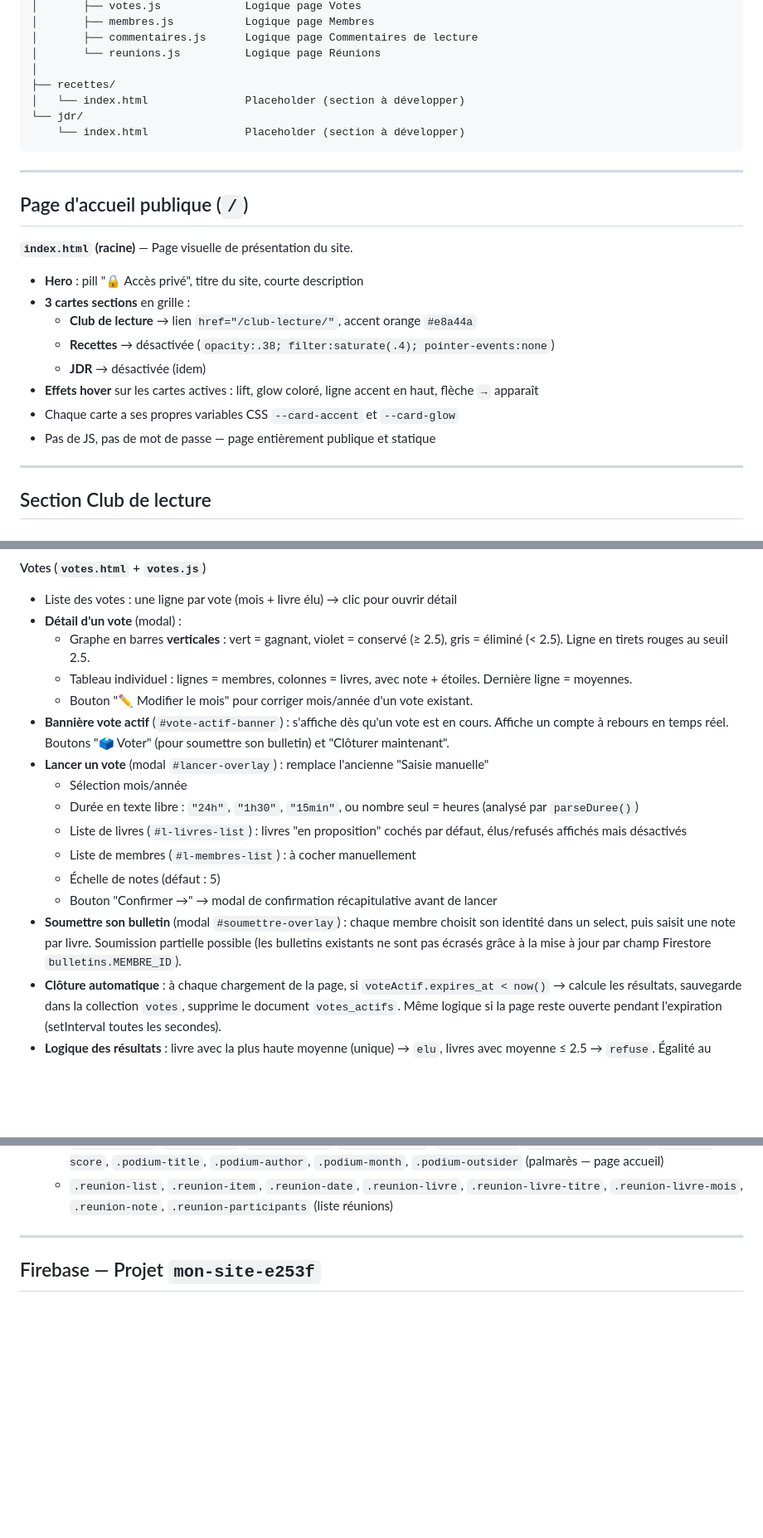
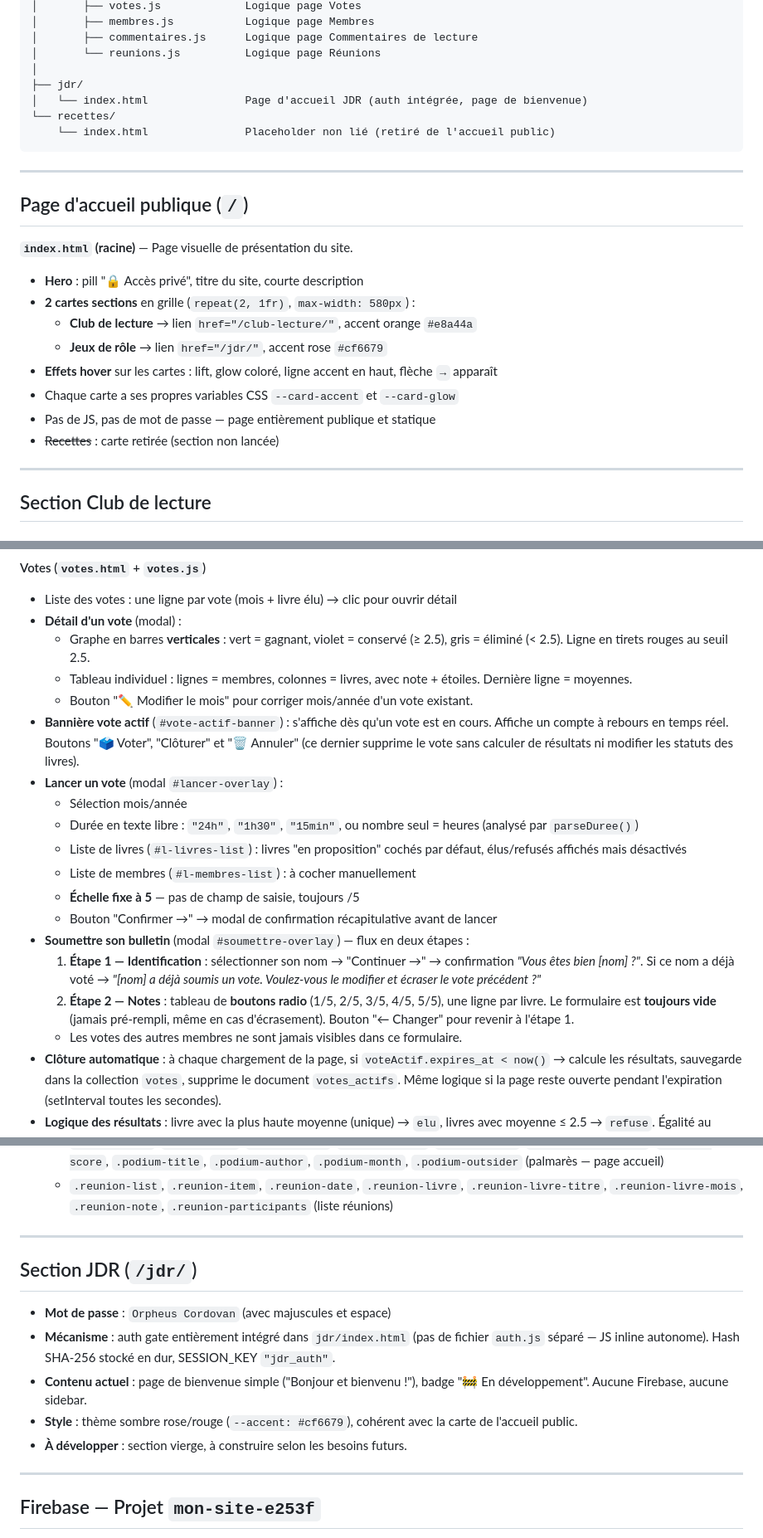
Before and after one commit to Nardoll/mon-site, a Markdown page: README.md, 3 parts joined by grey strips. Shown at 83% size. Drawn GitHub-style; blank space fills up the shorter version.

Commit message:
README : mise à jour complète session — votes radio/2 étapes, JDR, liens croisés, Recettes retirée
Co-Authored-By: Claude Sonnet 4.6 <noreply@anthropic.com>

````diff
--- a/README.md
+++ b/README.md
@@ -70,10 +70,10 @@ Mon Site/
 │       ├── commentaires.js      Logique page Commentaires de lecture
 │       └── reunions.js          Logique page Réunions
 │
-├── recettes/
-│   └── index.html               Placeholder (section à développer)
-└── jdr/
-    └── index.html               Placeholder (section à développer)
+├── jdr/
+│   └── index.html               Page d'accueil JDR (auth intégrée, page de bienvenue)
+└── recettes/
+    └── index.html               Placeholder non lié (retiré de l'accueil public)
 ```
 
 ---
@@ -83,13 +83,13 @@ Mon Site/
 **`index.html` (racine)** — Page visuelle de présentation du site.
 
 - **Hero** : pill "🔒 Accès privé", titre du site, courte description
-- **3 cartes sections** en grille :
+- **2 cartes sections** en grille (`repeat(2, 1fr)`, `max-width: 580px`) :
   - **Club de lecture** → lien `href="/club-lecture/"`, accent orange `#e8a44a`
-  - **Recettes** → désactivée (`opacity:.38; filter:saturate(.4); pointer-events:none`)
-  - **JDR** → désactivée (idem)
-- **Effets hover** sur les cartes actives : lift, glow coloré, ligne accent en haut, flèche `→` apparaît
+  - **Jeux de rôle** → lien `href="/jdr/"`, accent rose `#cf6679`
+- **Effets hover** sur les cartes : lift, glow coloré, ligne accent en haut, flèche `→` apparaît
 - Chaque carte a ses propres variables CSS `--card-accent` et `--card-glow`
 - Pas de JS, pas de mot de passe — page entièrement publique et statique
+- ~~Recettes~~ : carte retirée (section non lancée)
 
 ---
 
@@ -157,15 +162,18 @@ Deux vues alternées :
   - Graphe en barres **verticales** : vert = gagnant, violet = conservé (≥ 2.5), gris = éliminé (< 2.5). Ligne en tirets rouges au seuil 2.5.
   - Tableau individuel : lignes = membres, colonnes = livres, avec note + étoiles. Dernière ligne = moyennes.
   - Bouton "✏️ Modifier le mois" pour corriger mois/année d'un vote existant.
-- **Bannière vote actif** (`#vote-actif-banner`) : s'affiche dès qu'un vote est en cours. Affiche un compte à rebours en temps réel. Boutons "🗳️ Voter" (pour soumettre son bulletin) et "Clôturer maintenant".
-- **Lancer un vote** (modal `#lancer-overlay`) : remplace l'ancienne "Saisie manuelle"
+- **Bannière vote actif** (`#vote-actif-banner`) : s'affiche dès qu'un vote est en cours. Affiche un compte à rebours en temps réel. Boutons "🗳️ Voter", "Clôturer" et "🗑️ Annuler" (ce dernier supprime le vote sans calculer de résultats ni modifier les statuts des livres).
+- **Lancer un vote** (modal `#lancer-overlay`) :
   - Sélection mois/année
   - Durée en texte libre : `"24h"`, `"1h30"`, `"15min"`, ou nombre seul = heures (analysé par `parseDuree()`)
   - Liste de livres (`#l-livres-list`) : livres "en proposition" cochés par défaut, élus/refusés affichés mais désactivés
   - Liste de membres (`#l-membres-list`) : à cocher manuellement
-  - Échelle de notes (défaut : 5)
+  - **Échelle fixe à 5** — pas de champ de saisie, toujours /5
   - Bouton "Confirmer →" → modal de confirmation récapitulative avant de lancer
-- **Soumettre son bulletin** (modal `#soumettre-overlay`) : chaque membre choisit son identité dans un select, puis saisit une note par livre. Soumission partielle possible (les bulletins existants ne sont pas écrasés grâce à la mise à jour par champ Firestore `bulletins.MEMBRE_ID`).
+- **Soumettre son bulletin** (modal `#soumettre-overlay`) — flux en deux étapes :
+  1. **Étape 1 — Identification** : sélectionner son nom → "Continuer →" → confirmation *"Vous êtes bien [nom] ?"*. Si ce nom a déjà voté → *"[nom] a déjà soumis un vote. Voulez-vous le modifier et écraser le vote précédent ?"*
+  2. **Étape 2 — Notes** : tableau de **boutons radio** (1/5, 2/5, 3/5, 4/5, 5/5), une ligne par livre. Le formulaire est **toujours vide** (jamais pré-rempli, même en cas d'écrasement). Bouton "← Changer" pour revenir à l'étape 1.
+  - Les votes des autres membres ne sont jamais visibles dans ce formulaire.
 - **Clôture automatique** : à chaque chargement de la page, si `voteActif.expires_at < now()` → calcule les résultats, sauvegarde dans la collection `votes`, supprime le document `votes_actifs`. Même logique si la page reste ouverte pendant l'expiration (setInterval toutes les secondes).
 - **Logique des résultats** : livre avec la plus haute moyenne (unique) → `elu`, livres avec moyenne ≤ 2.5 → `refuse`. Égalité au sommet → `livre_elu = null`.
 - **Auto-ouverture** : si l'URL contient `?open=VOTE_ID`, le détail du vote s'ouvre automatiquement au chargement
@@ -248,6 +259,16 @@ Page dédiée aux commentaires de lecture pour un livre donné. URL : `commentai
   - `.check-list`, `.check-item`, `.check-item-disabled` (listes à cocher dans le formulaire de lancement de vote)
   - `.podium-wrap`, `.podium-top`, `.podium-step`, `.podium-medal`, `.podium-card`, `.podium-rank-1/2/3`, `.podium-score`, `.podium-title`, `.podium-author`, `.podium-month`, `.podium-outsider` (palmarès — page accueil)
   - `.reunion-list`, `.reunion-item`, `.reunion-date`, `.reunion-livre`, `.reunion-livre-titre`, `.reunion-livre-mois`, `.reunion-note`, `.reunion-participants` (liste réunions)
+
+---
+
+## Section JDR (`/jdr/`)
+
+- **Mot de passe** : `Orpheus Cordovan` (avec majuscules et espace)
+- **Mécanisme** : auth gate entièrement intégré dans `jdr/index.html` (pas de fichier `auth.js` séparé — JS inline autonome). Hash SHA-256 stocké en dur, SESSION_KEY `"jdr_auth"`.
+- **Contenu actuel** : page de bienvenue simple ("Bonjour et bienvenu !"), badge "🚧 En développement". Aucune Firebase, aucune sidebar.
+- **Style** : thème sombre rose/rouge (`--accent: #cf6679`), cohérent avec la carte de l'accueil public.
+- **À développer** : section vierge, à construire selon les besoins futurs.
 
 ---
 
````
Also changed, not shown: other parts of README.md (+18 -7 lines).
